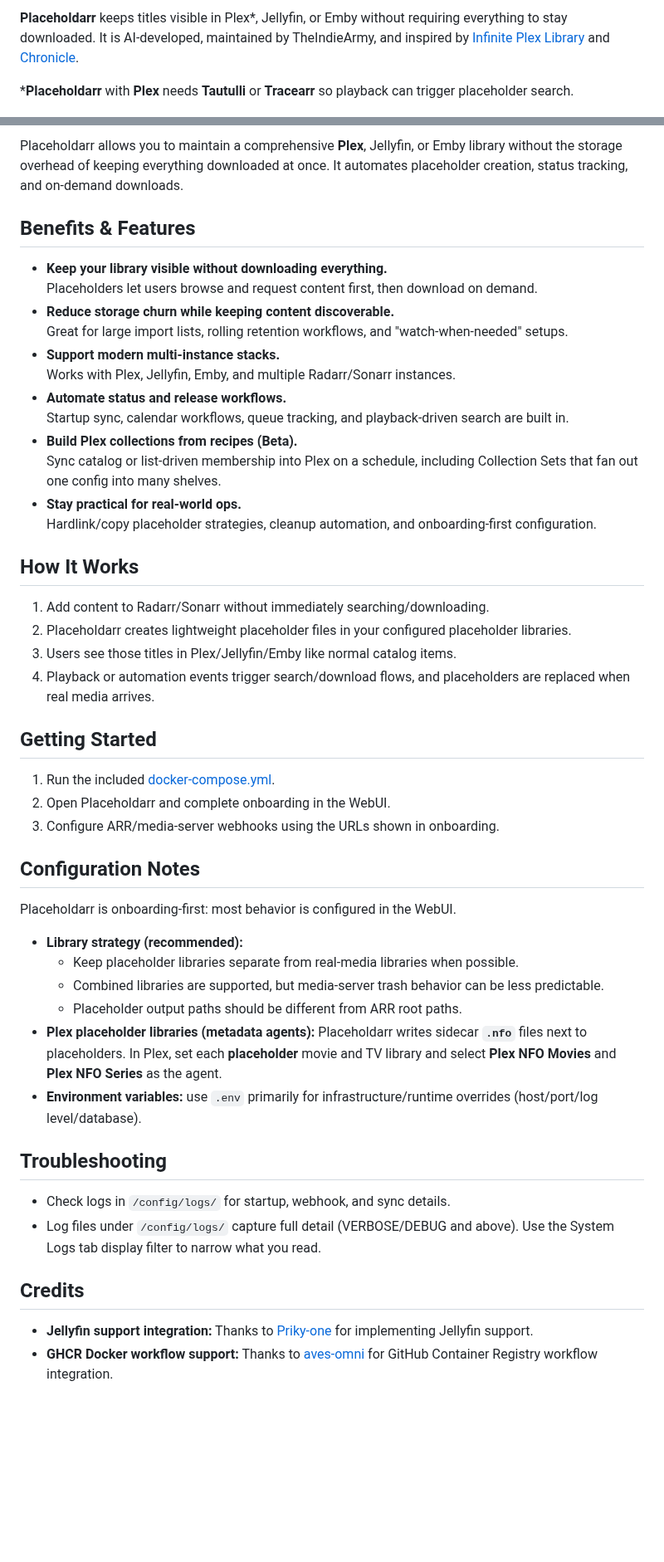
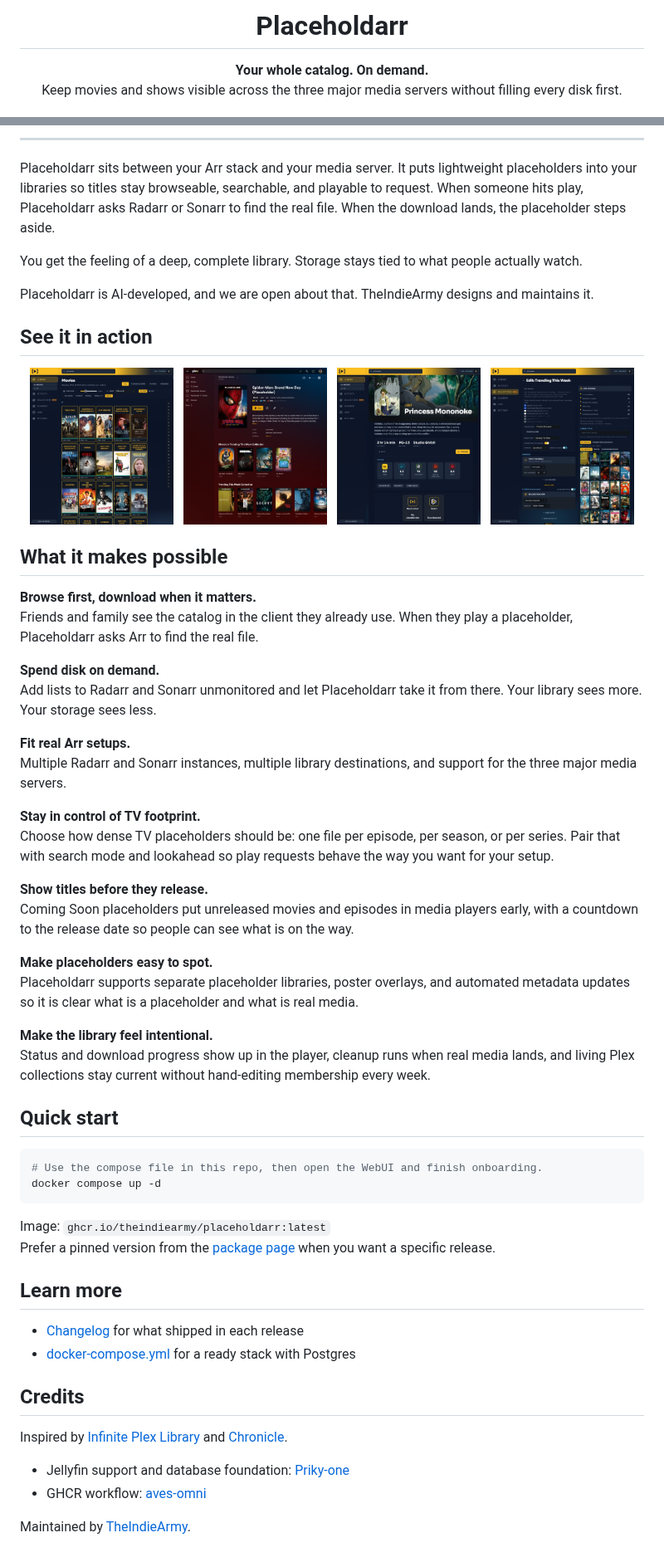
Before and after one commit to TheIndieArmy/placeholdarr, a Markdown page: README.md, 2 parts joined by grey strips. Shown at 83% size. GitHub-like rendering; pictures changed too: docs/images/collections.jpg (added), docs/images/detail.jpg (added), docs/images/library.jpg (added); blank space fills up the shorter version.

Commit message:
docs: marketing README with screenshots; fix GHCR :latest for pre-releases
Rewrite the README as a product intro. Ship screenshot assets under docs/images.
Stop tagging GHCR :latest on beta/rc/alpha version tags.

````diff
--- a/README.md
+++ b/README.md
@@ -2,5 +4,8 @@
 
-**Placeholdarr** keeps titles visible in Plex\*, Jellyfin, or Emby without requiring everything to stay downloaded. It is AI-developed, maintained by TheIndieArmy, and inspired by [Infinite Plex Library](https://github.com/arjanterheegde/infiniteplexlibrary) and [Chronicle](https://github.com/iwouldratherbeatthebeach/chronicle).
+<h1 align="center">Placeholdarr</h1>
 
-\***Placeholdarr** with **Plex** needs **Tautulli** or **Tracearr** so playback can trigger placeholder search.
+<p align="center">
+  <strong>Your whole catalog. On demand.</strong><br />
+  Keep movies and shows visible across the three major media servers without filling every disk first.
+</p>
 
@@ -8,51 +16,67 @@
 
-Placeholdarr allows you to maintain a comprehensive **Plex**, Jellyfin, or Emby library without the storage overhead of keeping everything downloaded at once. It automates placeholder creation, status tracking, and on-demand downloads.
+---
 
-## Benefits & Features
+Placeholdarr sits between your Arr stack and your media server. It puts lightweight placeholders into your libraries so titles stay browseable, searchable, and playable to request. When someone hits play, Placeholdarr asks Radarr or Sonarr to find the real file. When the download lands, the placeholder steps aside.
 
-- **Keep your library visible without downloading everything.**
-Placeholders let users browse and request content first, then download on demand.
-- **Reduce storage churn while keeping content discoverable.**
-Great for large import lists, rolling retention workflows, and "watch-when-needed" setups.
-- **Support modern multi-instance stacks.**
-Works with Plex, Jellyfin, Emby, and multiple Radarr/Sonarr instances.
-- **Automate status and release workflows.**
-Startup sync, calendar workflows, queue tracking, and playback-driven search are built in.
-- **Build Plex collections from recipes (Beta).**
-Sync catalog or list-driven membership into Plex on a schedule, including Collection Sets that fan out one config into many shelves.
-- **Stay practical for real-world ops.**
-Hardlink/copy placeholder strategies, cleanup automation, and onboarding-first configuration.
+You get the feeling of a deep, complete library. Storage stays tied to what people actually watch.
 
-## How It Works
+Placeholdarr is AI-developed, and we are open about that. TheIndieArmy designs and maintains it.
 
-1. Add content to Radarr/Sonarr without immediately searching/downloading.
-2. Placeholdarr creates lightweight placeholder files in your configured placeholder libraries.
-3. Users see those titles in Plex/Jellyfin/Emby like normal catalog items.
-4. Playback or automation events trigger search/download flows, and placeholders are replaced when real media arrives.
+## See it in action
 
-## Getting Started
+<p align="center">
+  <img src="docs/images/library.jpg" alt="Placeholdarr library grid" width="23%" />
+  &nbsp;
+  <img src="docs/images/player.jpg" alt="Media player showing download percent in the placeholder description" width="23%" />
+  &nbsp;
+  <img src="docs/images/detail.jpg" alt="Placeholdarr movie detail with scores and Arr status" width="23%" />
+  &nbsp;
+  <img src="docs/images/collections.jpg" alt="Placeholdarr collections recipe with live preview" width="23%" />
+</p>
 
-1. Run the included [docker-compose.yml](docker-compose.yml).
-2. Open Placeholdarr and complete onboarding in the WebUI.
-3. Configure ARR/media-server webhooks using the URLs shown in onboarding.
+## What it makes possible
 
-## Configuration Notes
+**Browse first, download when it matters.**
+Friends and family see the catalog in the client they already use. When they play a placeholder, Placeholdarr asks Arr to find the real file.
 
-Placeholdarr is onboarding-first: most behavior is configured in the WebUI.
+**Spend disk on demand.**
+Add lists to Radarr and Sonarr unmonitored and let Placeholdarr take it from there. Your library sees more. Your storage sees less.
 
-- **Library strategy (recommended):**
-  - Keep placeholder libraries separate from real-media libraries when possible.
-  - Combined libraries are supported, but media-server trash behavior can be less predictable.
-  - Placeholder output paths should be different from ARR root paths.
-- **Plex placeholder libraries (metadata agents):** Placeholdarr writes sidecar **`.nfo`** files next to placeholders. In Plex, set each **placeholder** movie and TV library and select **Plex NFO Movies** and **Plex NFO Series** as the agent.
-- **Environment variables:** use `.env` primarily for infrastructure/runtime overrides (host/port/log level/database).
+**Fit real Arr setups.**
+Multiple Radarr and Sonarr instances, multiple library destinations, and support for the three major media servers.
 
-## Troubleshooting
+**Stay in control of TV footprint.**
+Choose how dense TV placeholders should be: one file per episode, per season, or per series. Pair that with search mode and lookahead so play requests behave the way you want for your setup.
 
-- Check logs in `/config/logs/` for startup, webhook, and sync details.
-- Log files under `/config/logs/` capture full detail (VERBOSE/DEBUG and above). Use the System Logs tab display filter to narrow what you read.
+**Show titles before they release.**
+Coming Soon placeholders put unreleased movies and episodes in media players early, with a countdown to the release date so people can see what is on the way.
+
+**Make placeholders easy to spot.**
+Placeholdarr supports separate placeholder libraries, poster overlays, and automated metadata updates so it is clear what is a placeholder and what is real media.
+
+**Make the library feel intentional.**
+Status and download progress show up in the player, cleanup runs when real media lands, and living Plex collections stay current without hand-editing membership every week.
+
+## Quick start
+
+```bash
+# Use the compose file in this repo, then open the WebUI and finish onboarding.
+docker compose up -d
+```
+
+Image: `ghcr.io/theindiearmy/placeholdarr:latest`
+Prefer a pinned version from the [package page](https://github.com/TheIndieArmy/placeholdarr/pkgs/container/placeholdarr) when you want a specific release.
+
+## Learn more
+
+- [Changelog](CHANGELOG.md) for what shipped in each release
+- [docker-compose.yml](docker-compose.yml) for a ready stack with Postgres
 
 ## Credits
 
-- **Jellyfin support integration:** Thanks to [Priky-one](https://github.com/Priky-one) for implementing Jellyfin support.
-- **GHCR Docker workflow support:** Thanks to [aves-omni](https://github.com/aves-omni) for GitHub Container Registry workflow integration.
+Inspired by [Infinite Plex Library](https://github.com/arjanterheegde/infiniteplexlibrary) and [Chronicle](https://github.com/iwouldratherbeatthebeach/chronicle).
+
+- Jellyfin support and database foundation: [Priky-one](https://github.com/Priky-one)
+- GHCR workflow: [aves-omni](https://github.com/aves-omni)
+
+Maintained by [TheIndieArmy](https://github.com/TheIndieArmy).
````
Also changed, not shown: other parts of README.md (+7 -2 lines), CHANGELOG.md (+4 -0 lines), docs/images/README.md (added, +13 -0 lines), 3 other files.
